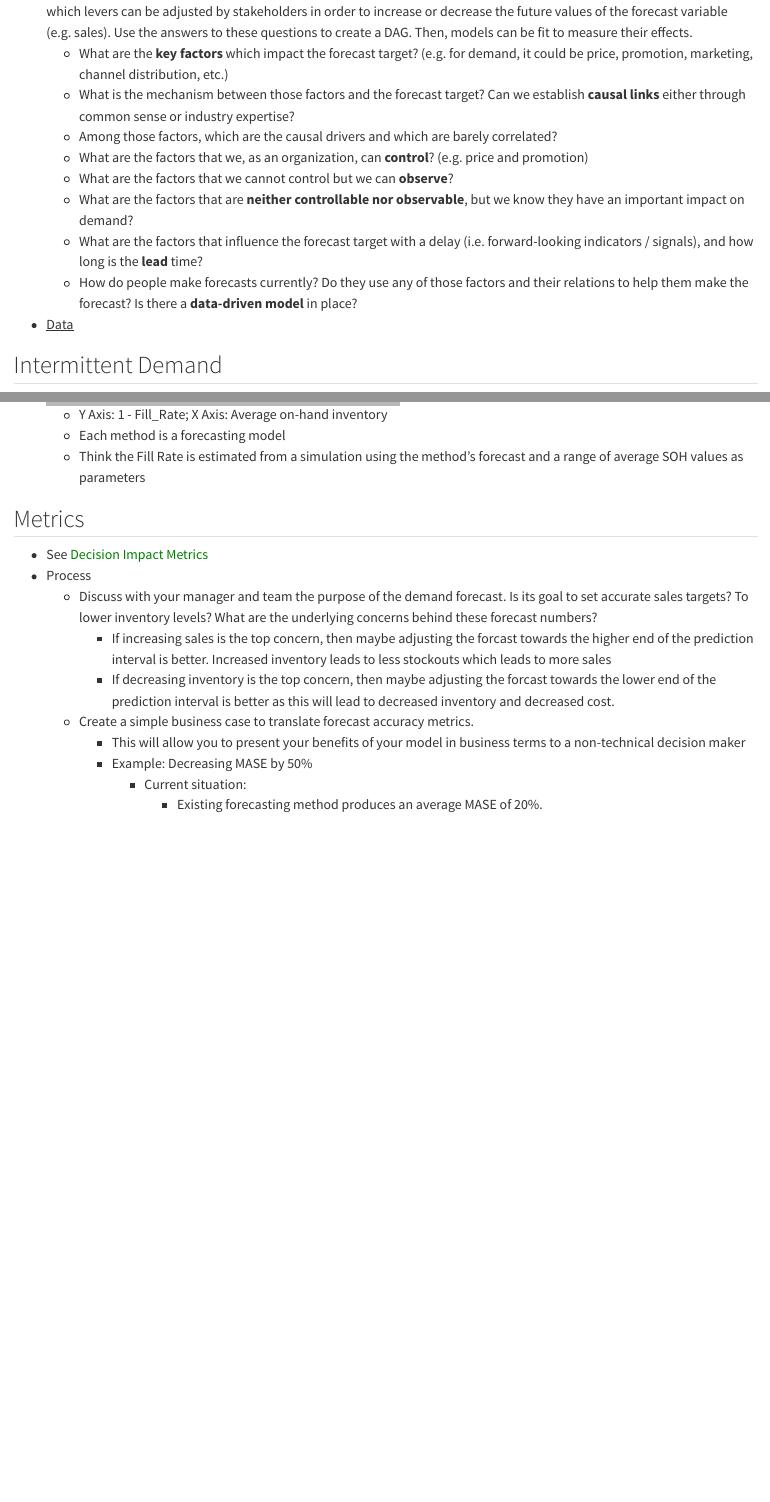
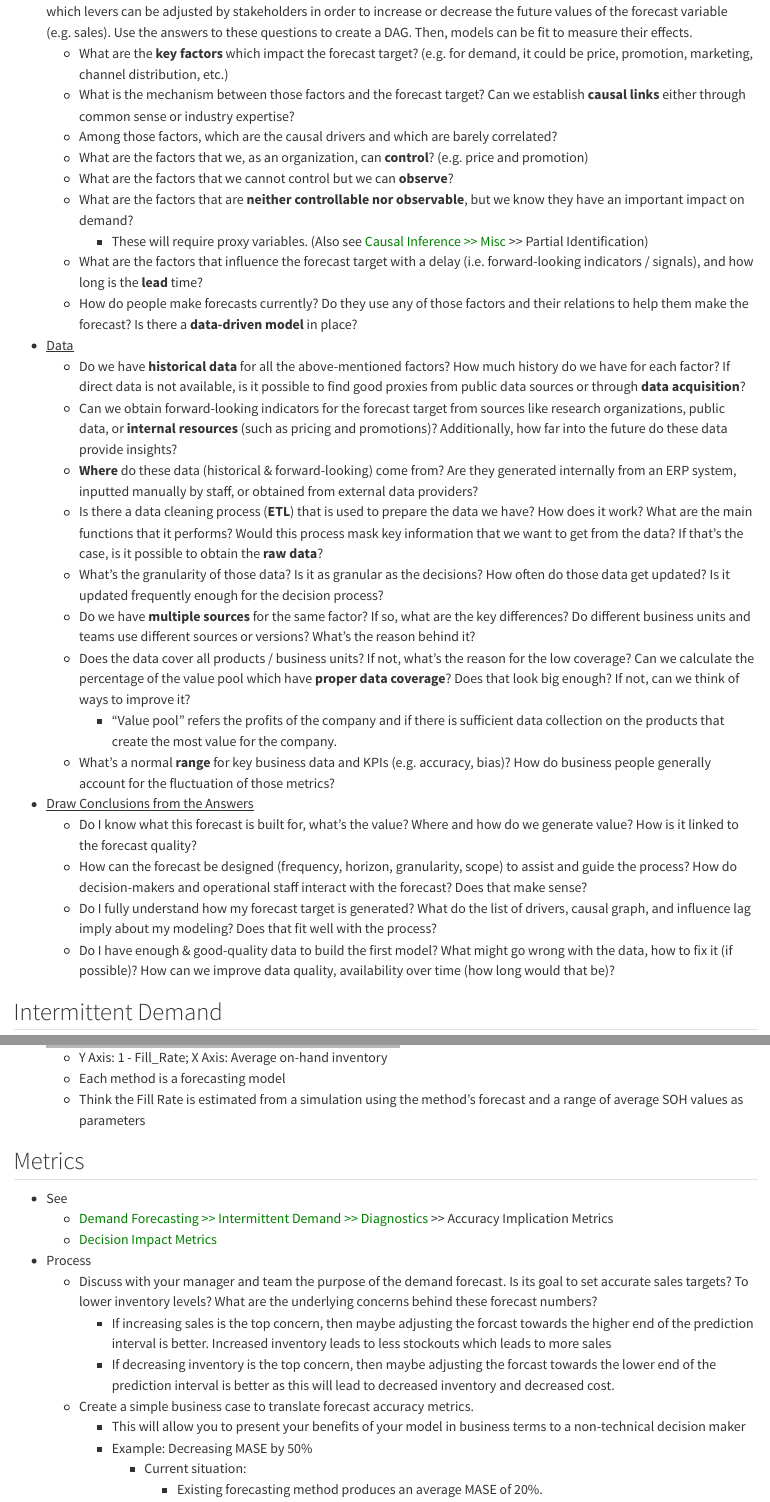
Before and after one commit to ercbk/Domain-Knowledge-Notebook, a Quarto document (qmd/logistics-demand-planning.qmd): the page in a window 1100 px wide, from 5310 px down, and a second part further down, joined at a grey line. Rendered offline with R 4.5, knitr and Pandoc in place of Quarto, with nearby package versions.

Commit message:
Edited logistics-dm >> changed proj-prep section to stakeholder Qs, finished

```diff
--- a/qmd/logistics-demand-planning.qmd
+++ b/qmd/logistics-demand-planning.qmd
@@ -143,9 +143,24 @@
     -   What are the factors that we, as an organization, can **control**? (e.g. price and promotion)
     -   What are the factors that we cannot control but we can **observe**?
     -   What are the factors that are **neither controllable nor observable**, but we know they have an important impact on demand?
+        -   These will require proxy variables. (Also see [Causal Inference \>\> Misc](https://ercbk.github.io/Data-Science-Notebook/qmd/causal-inference.html#sec-causinf-misc){style="color: green"} \>\> Partial Identification)
     -   What are the factors that influence the forecast target with a delay (i.e. forward-looking indicators / signals), and how long is the **lead** time?
     -   How do people make forecasts currently? Do they use any of those factors and their relations to help them make the forecast? Is there a **data-driven model** in place?
 -   [Data]{.underline}
+    -   Do we have **historical data** for all the above-mentioned factors? How much history do we have for each factor? If direct data is not available, is it possible to find good proxies from public data sources or through **data acquisition**?
+    -   Can we obtain forward-looking indicators for the forecast target from sources like research organizations, public data, or **internal resources** (such as pricing and promotions)? Additionally, how far into the future do these data provide insights?
+    -   **Where** do these data (historical & forward-looking) come from? Are they generated internally from an ERP system, inputted manually by staff, or obtained from external data providers?
+    -   Is there a data cleaning process (**ETL**) that is used to prepare the data we have? How does it work? What are the main functions that it performs? Would this process mask key information that we want to get from the data? If that’s the case, is it possible to obtain the **raw data**?
+    -   What’s the granularity of those data? Is it as granular as the decisions? How often do those data get updated? Is it updated frequently enough for the decision process?
+    -   Do we have **multiple sources** for the same factor? If so, what are the key differences? Do different business units and teams use different sources or versions? What’s the reason behind it?
+    -   Does the data cover all products / business units? If not, what’s the reason for the low coverage? Can we calculate the percentage of the value pool which have **proper data coverage**? Does that look big enough? If not, can we think of ways to improve it?
+        -   "Value pool" refers the profits of the company and if there is sufficient data collection on the products that create the most value for the company.
+    -   What’s a normal **range** for key business data and KPIs (e.g. accuracy, bias)? How do business people generally account for the fluctuation of those metrics?
+-   [Draw Conclusions from the Answers]{.underline}
+    -   Do I know what this forecast is built for, what’s the value? Where and how do we generate value? How is it linked to the forecast quality?
+    -   How can the forecast be designed (frequency, horizon, granularity, scope) to assist and guide the process? How do decision-makers and operational staff interact with the forecast? Does that make sense?
+    -   Do I fully understand how my forecast target is generated? What do the list of drivers, causal graph, and influence lag imply about my modeling? Does that fit well with the process?
+    -   Do I have enough & good-quality data to build the first model? What might go wrong with the data, how to fix it (if possible)? How can we improve data quality, availability over time (how long would that be)?
 
 ## Intermittent Demand {#sec-log-demfcast-intdem .unnumbered}
 
@@ -313,7 +330,9 @@
 
 ## Metrics {#sec-log-demfcast-metrics .unnumbered}
 
--   See [Decision Impact Metrics](logistics-demand-planning.qmd#sec-log-dim){style="color: green"}
+-   See
+    -   [Demand Forecasting \>\> Intermittent Demand \>\> Diagnostics](logistics-demand-planning.qmd#sec-log-demfcast-intdem-diag){style="color: green"} \>\> Accuracy Implication Metrics
+    -   [Decision Impact Metrics](logistics-demand-planning.qmd#sec-log-dim){style="color: green"}
 -   Process
     -   Discuss with your manager and team the purpose of the demand forecast. Is its goal to set accurate sales targets? To lower inventory levels? What are the underlying concerns behind these forecast numbers?
         -   If increasing sales is the top concern, then maybe adjusting the forcast towards the higher end of the prediction interval is better. Increased inventory leads to less stockouts which leads to more sales
```
Also changed, not shown: qmd/logistics-demand-planning.qmd (10 more changed lines), 2 other files.
